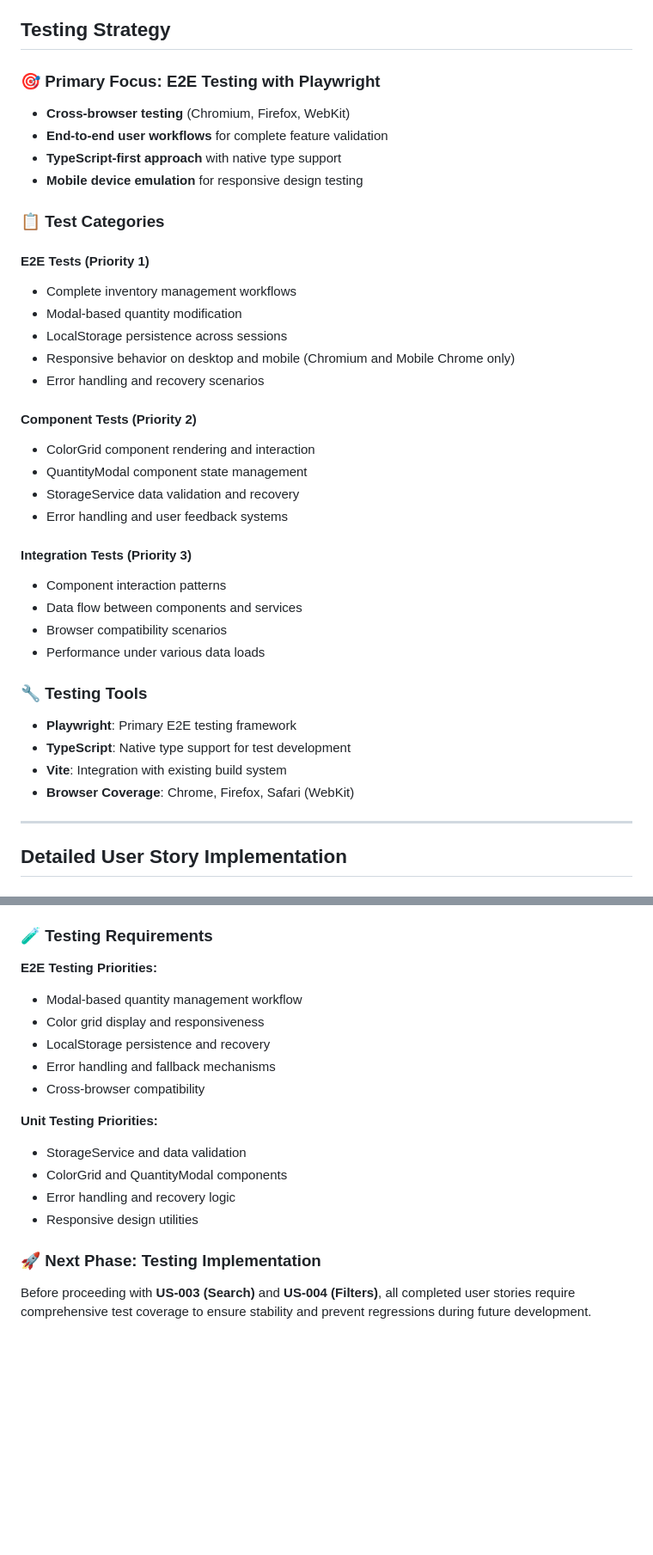
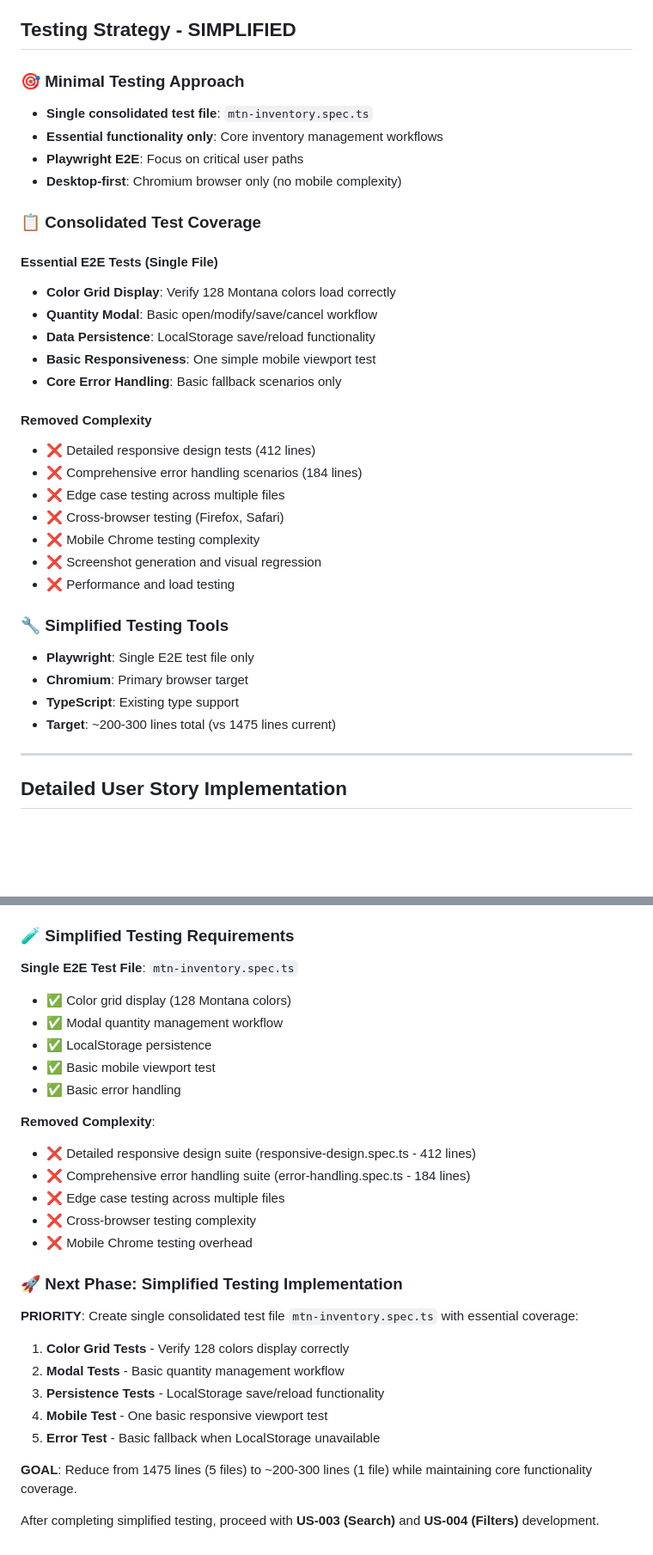
Before and after one commit to gabrieledarrigo/mtn-warehouse, a Markdown page: plan.md, 2 parts joined by grey strips. Shown: that part at 86% size. Rendered like a GitHub page; blank space fills up the shorter version.

Commit message:
Update the plan for a simplified test approach

```diff
--- a/plan.md
+++ b/plan.md
@@ -86,40 +86,41 @@ Development of a web-based inventory management application for Montana Hardcore
    - [x] Add browser compatibility checks
    - [ ] Write error handling and recovery tests
 
-## Testing Strategy
+## Testing Strategy - SIMPLIFIED
 
-### 🎯 **Primary Focus: E2E Testing with Playwright**
-- **Cross-browser testing** (Chromium, Firefox, WebKit)
-- **End-to-end user workflows** for complete feature validation
-- **TypeScript-first approach** with native type support
-- **Mobile device emulation** for responsive design testing
+### 🎯 **Minimal Testing Approach**
 
-### 📋 **Test Categories**
+- **Single consolidated test file**: `mtn-inventory.spec.ts`
+- **Essential functionality only**: Core inventory management workflows
+- **Playwright E2E**: Focus on critical user paths
+- **Desktop-first**: Chromium browser only (no mobile complexity)
 
-#### **E2E Tests (Priority 1)**
-- Complete inventory management workflows
-- Modal-based quantity modification
-- LocalStorage persistence across sessions
-- Responsive behavior on desktop and mobile (Chromium and Mobile Chrome only)
-- Error handling and recovery scenarios
+### 📋 **Consolidated Test Coverage**
 
-#### **Component Tests (Priority 2)**
-- ColorGrid component rendering and interaction
-- QuantityModal component state management
-- StorageService data validation and recovery
-- Error handling and user feedback systems
+#### **Essential E2E Tests (Single File)**
 
-#### **Integration Tests (Priority 3)**
-- Component interaction patterns
-- Data flow between components and services
-- Browser compatibility scenarios
-- Performance under various data loads
+- **Color Grid Display**: Verify 128 Montana colors load correctly
+- **Quantity Modal**: Basic open/modify/save/cancel workflow
+- **Data Persistence**: LocalStorage save/reload functionality
+- **Basic Responsiveness**: One simple mobile viewport test
+- **Core Error Handling**: Basic fallback scenarios only
 
-### 🔧 **Testing Tools**
-- **Playwright**: Primary E2E testing framework
-- **TypeScript**: Native type support for test development
-- **Vite**: Integration with existing build system
-- **Browser Coverage**: Chrome, Firefox, Safari (WebKit)
+#### **Removed Complexity**
+
+- ❌ Detailed responsive design tests (412 lines)
+- ❌ Comprehensive error handling scenarios (184 lines)
+- ❌ Edge case testing across multiple files
+- ❌ Cross-browser testing (Firefox, Safari)
+- ❌ Mobile Chrome testing complexity
+- ❌ Screenshot generation and visual regression
+- ❌ Performance and load testing
+
+### 🔧 **Simplified Testing Tools**
+
+- **Playwright**: Single E2E test file only
+- **Chromium**: Primary browser target
+- **TypeScript**: Existing type support
+- **Target**: ~200-300 lines total (vs 1475 lines current)
 
 ---
 
@@ -448,21 +438,34 @@ Come appassionato di graffiti, voglio che l'applicazione gestisca eventuali erro
 - ✅ Modern CSS with nesting (no BEM verbosity)
 - ✅ Vite 7.0.5 + ES2024 target (latest tools)
 
-### 🧪 **Testing Requirements**
+### 🧪 **Simplified Testing Requirements**
 
-**E2E Testing Priorities:**
-- Modal-based quantity management workflow
-- Color grid display and responsiveness
-- LocalStorage persistence and recovery
-- Error handling and fallback mechanisms
-- Cross-browser compatibility
+**Single E2E Test File**: `mtn-inventory.spec.ts`
 
-**Unit Testing Priorities:**
-- StorageService and data validation
-- ColorGrid and QuantityModal components
-- Error handling and recovery logic
-- Responsive design utilities
+- ✅ Color grid display (128 Montana colors)
+- ✅ Modal quantity management workflow
+- ✅ LocalStorage persistence
+- ✅ Basic mobile viewport test
+- ✅ Basic error handling
 
-### 🚀 **Next Phase: Testing Implementation**
+**Removed Complexity**:
 
-Before proceeding with **US-003 (Search)** and **US-004 (Filters)**, all completed user stories require comprehensive test coverage to ensure stability and prevent regressions during future development.
+- ❌ Detailed responsive design suite (responsive-design.spec.ts - 412 lines)
+- ❌ Comprehensive error handling suite (error-handling.spec.ts - 184 lines)
+- ❌ Edge case testing across multiple files
+- ❌ Cross-browser testing complexity
+- ❌ Mobile Chrome testing overhead
+
+### 🚀 **Next Phase: Simplified Testing Implementation**
+
+**PRIORITY**: Create single consolidated test file `mtn-inventory.spec.ts` with essential coverage:
+
+1. **Color Grid Tests** - Verify 128 colors display correctly
+2. **Modal Tests** - Basic quantity management workflow
+3. **Persistence Tests** - LocalStorage save/reload functionality
+4. **Mobile Test** - One basic responsive viewport test
+5. **Error Test** - Basic fallback when LocalStorage unavailable
+
+**GOAL**: Reduce from 1475 lines (5 files) to ~200-300 lines (1 file) while maintaining core functionality coverage.
+
+After completing simplified testing, proceed with **US-003 (Search)** and **US-004 (Filters)** development.
```
Also changed, not shown: other parts of plan.md (+23 -34 lines).
